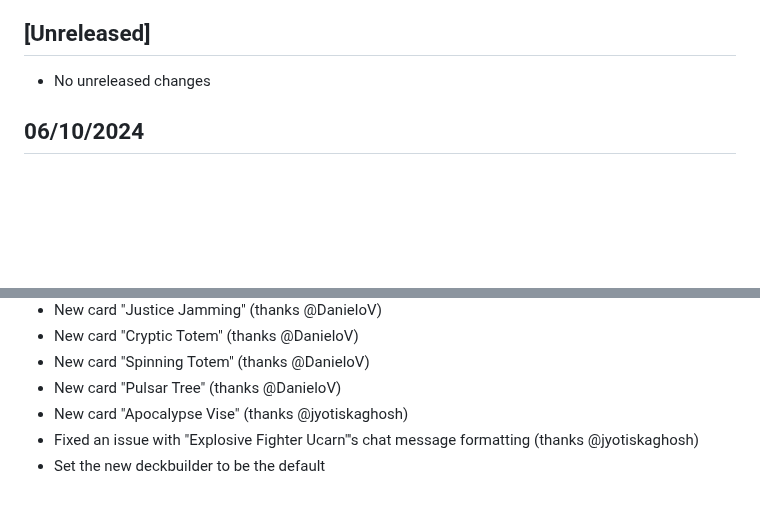
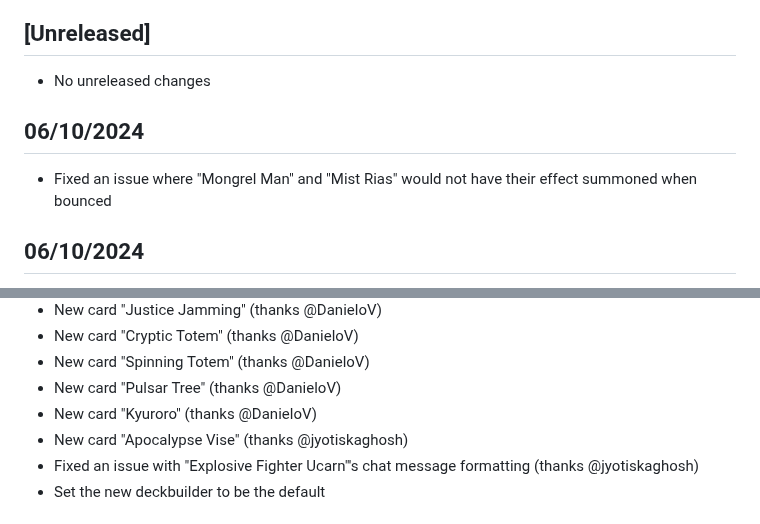
Before and after one commit to sindreslungaard/duel-masters, a Markdown page: CHANGELOG.md, 2 parts joined by grey strips. GitHub-like rendering; blank space fills up the shorter version.

Commit message:
update changelog

```diff
--- a/CHANGELOG.md
+++ b/CHANGELOG.md
@@ -3,6 +3,10 @@
 ## [Unreleased]
 
 - No unreleased changes
+
+## 06/10/2024
+
+- Fixed an issue where "Mongrel Man" and "Mist Rias" would not have their effect summoned when bounced
 
 ## 06/10/2024
 
@@ -54,6 +58,7 @@
 - New card "Cryptic Totem" (thanks @DanieloV)
 - New card "Spinning Totem" (thanks @DanieloV)
 - New card "Pulsar Tree" (thanks @DanieloV)
+- New card "Kyuroro" (thanks @DanieloV)
 - New card "Apocalypse Vise" (thanks @jyotiskaghosh)
 - Fixed an issue with "Explosive Fighter Ucarn"'s chat message formatting (thanks @jyotiskaghosh)
 - Set the new deckbuilder to be the default
```
